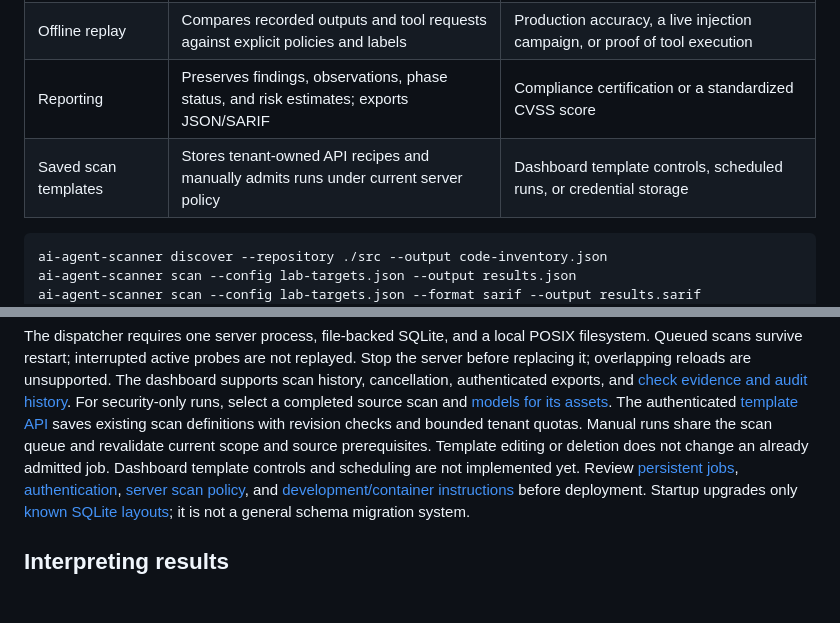
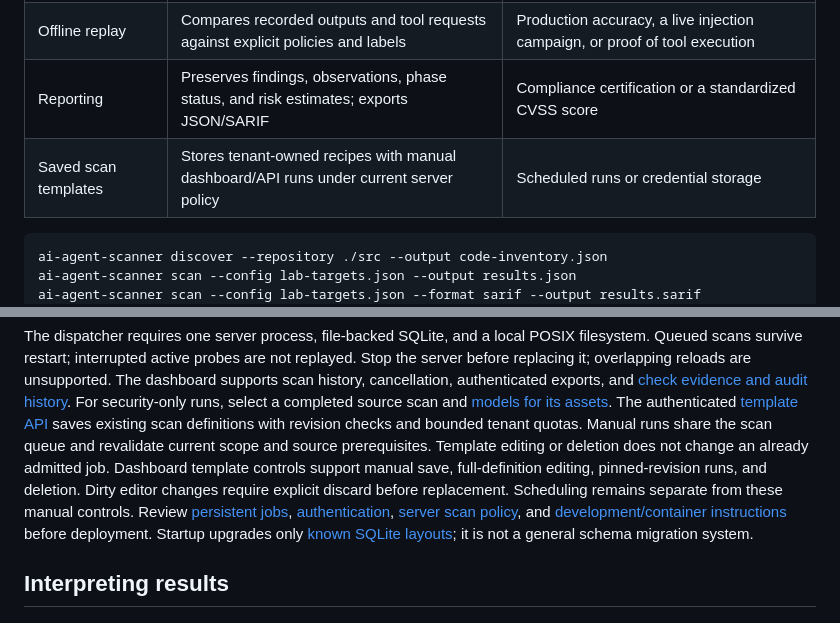
Before and after one commit to perfecxion-ai/ai-agent-scanner, a Markdown page: README.md, 2 parts joined by grey strips. Drawn GitHub-style; blank space fills up the shorter version.

Commit message:
Expose manual dashboard template workflow

````diff
--- a/README.md
+++ b/README.md
@@ -50,7 +50,7 @@ are operator-selected. Server scans additionally require explicit allowlists.
 | Controlled MCP policy checks | Compares protected inventory against an explicit fixture policy with an authenticated positive control | Browser exploitation, tool-execution authorization, or an overall security pass |
 | Offline replay | Compares recorded outputs and tool requests against explicit policies and labels | Production accuracy, a live injection campaign, or proof of tool execution |
 | Reporting | Preserves findings, observations, phase status, and risk estimates; exports JSON/SARIF | Compliance certification or a standardized CVSS score |
-| Saved scan templates | Stores tenant-owned API recipes and manually admits runs under current server policy | Dashboard template controls, scheduled runs, or credential storage |
+| Saved scan templates | Stores tenant-owned recipes with manual dashboard/API runs under current server policy | Scheduled runs or credential storage |
 
 ```bash
 ai-agent-scanner discover --repository ./src --output code-inventory.json
@@ -131,7 +131,9 @@ The authenticated [template API](docs/scan-templates.md) saves existing scan
 definitions with revision checks and bounded tenant quotas. Manual runs share
 the scan queue and revalidate current scope and source prerequisites. Template
 editing or deletion does not change an already admitted job. Dashboard template
-controls and scheduling are not implemented yet.
+controls support manual save, full-definition editing, pinned-revision runs, and
+deletion. Dirty editor changes require explicit discard before replacement.
+Scheduling remains separate from these manual controls.
 Review [persistent jobs](docs/jobs.md), [authentication](docs/authentication.md),
 [server scan policy](docs/scan-policy.md), and [development/container instructions](docs/DEVELOPMENT.md)
 before deployment. Startup upgrades only [known SQLite layouts](docs/jobs.md#schema-upgrades);
````
Also changed, not shown: CHANGELOG.md (+2 -0 lines).
